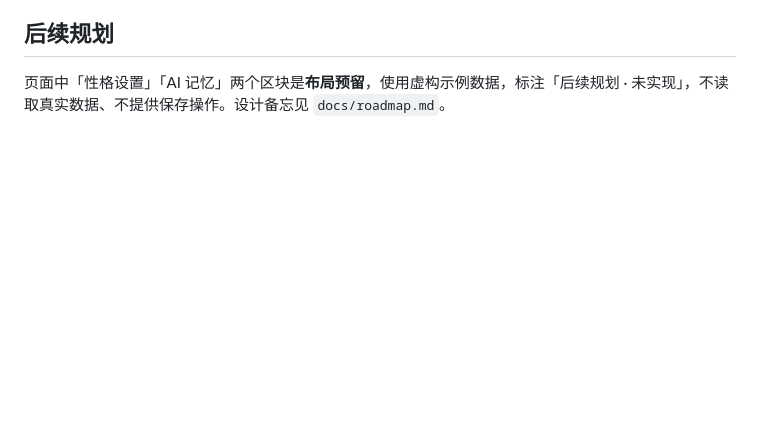
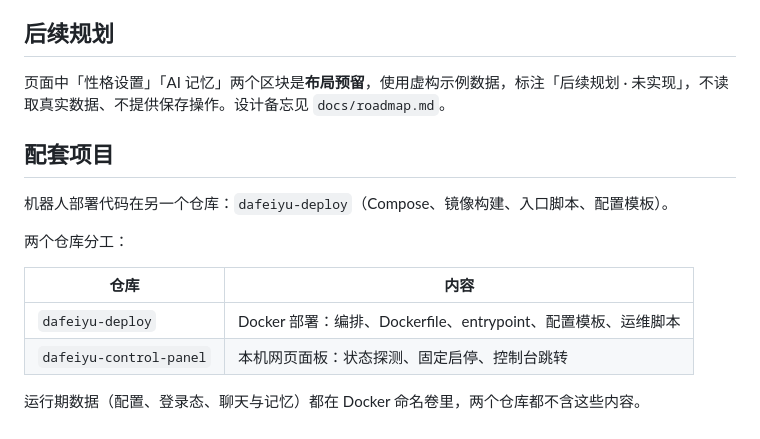
Before and after one commit to skyc10/dafeiyu-control-panel, a Markdown page: README.md, the part around the change. GitHub-like rendering; blank space fills up the shorter version.

Commit message:
文档补充配套仓库 dafeiyu-deploy 的分工说明

```diff
--- a/README.md
+++ b/README.md
@@ -121,3 +121,16 @@ management-panel/
 ## 后续规划
 
 页面中「性格设置」「AI 记忆」两个区块是**布局预留**，使用虚构示例数据，标注「后续规划 · 未实现」，不读取真实数据、不提供保存操作。设计备忘见 `docs/roadmap.md`。
+
+## 配套项目
+
+机器人部署代码在另一个仓库：`dafeiyu-deploy`（Compose、镜像构建、入口脚本、配置模板）。
+
+两个仓库分工：
+
+| 仓库 | 内容 |
+| --- | --- |
+| `dafeiyu-deploy` | Docker 部署：编排、Dockerfile、entrypoint、配置模板、运维脚本 |
+| `dafeiyu-control-panel` | 本机网页面板：状态探测、固定启停、控制台跳转 |
+
+运行期数据（配置、登录态、聊天与记忆）都在 Docker 命名卷里，两个仓库都不含这些内容。
```
